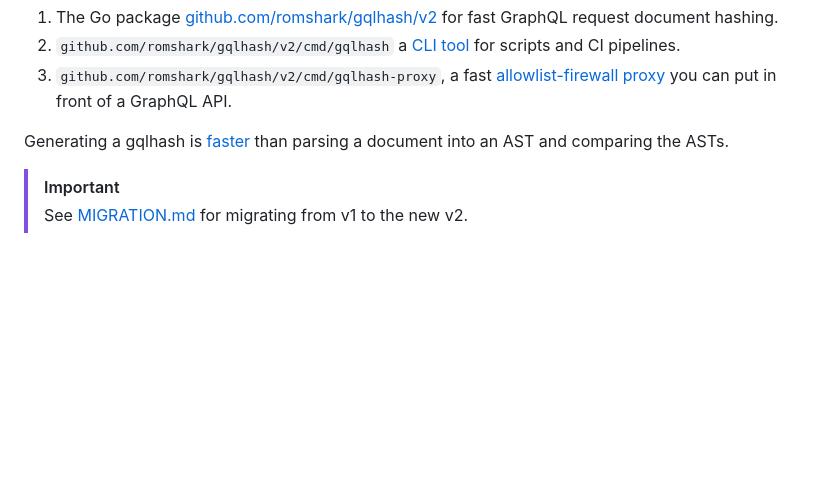
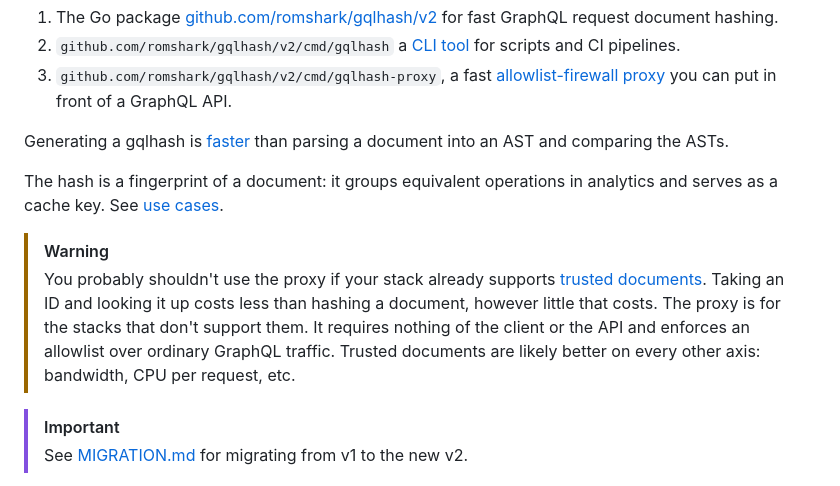
Before and after one commit to romshark/gqlhash, a Markdown page: README.md, the part around the change. Drawn GitHub-style; blank space fills up the shorter version.

Commit message:
docs: Add trusted documents disclaimer

```diff
--- a/README.md
+++ b/README.md
@@ -16,6 +16,17 @@ It's shipped as:
 3. `github.com/romshark/gqlhash/v2/cmd/gqlhash-proxy`, a fast [allowlist-firewall proxy](cmd/gqlhash-proxy/README.md) you can put in front of a GraphQL API.
 
 Generating a gqlhash is [faster](#performance) than parsing a document into an AST and comparing the ASTs.
+
+The hash is a fingerprint of a document: it groups equivalent operations in analytics and serves as a cache key. See [use cases](#use-cases).
+
+> [!WARNING]
+> You probably shouldn't use the proxy if your stack already supports [trusted
+> documents](https://graphql.org/learn/security/#trusted-documents). Taking an ID and
+> looking it up costs less than hashing a document, however little that costs.
+> The proxy is for the stacks that don't support them. It requires nothing of the client
+> or the API and enforces an allowlist over ordinary GraphQL traffic. Trusted documents
+> are likely better on every other axis: bandwidth, CPU per request, etc.
+
 
 > [!IMPORTANT]
 > See [MIGRATION.md](MIGRATION.md) for migrating from v1 to the new v2.
```
